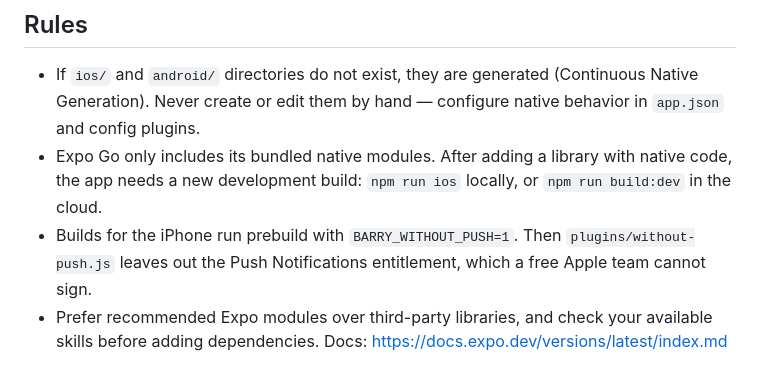
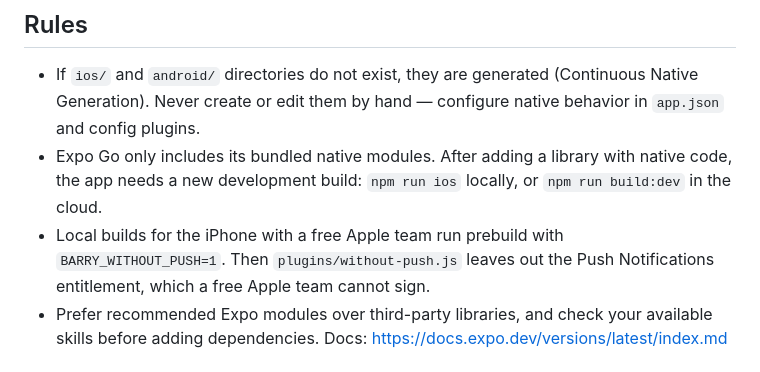
Before and after one commit to mircowidmer/barry, a Markdown page: AGENTS.md, the part around the change. Rendered like a GitHub page.

Commit message:
AGENTS.md limits BARRY_WITHOUT_PUSH to local builds with a free Apple team, as the builds guide does

```diff
--- a/AGENTS.md
+++ b/AGENTS.md
@@ -40,7 +40,7 @@ Docs: https://docs.expo.dev/eas/index.md
 
 - If `ios/` and `android/` directories do not exist, they are generated (Continuous Native Generation). Never create or edit them by hand — configure native behavior in `app.json` and config plugins.
 - Expo Go only includes its bundled native modules. After adding a library with native code, the app needs a new development build: `npm run ios` locally, or `npm run build:dev` in the cloud.
-- Builds for the iPhone run prebuild with `BARRY_WITHOUT_PUSH=1`. Then `plugins/without-push.js` leaves out the Push Notifications entitlement, which a free Apple team cannot sign.
+- Local builds for the iPhone with a free Apple team run prebuild with `BARRY_WITHOUT_PUSH=1`. Then `plugins/without-push.js` leaves out the Push Notifications entitlement, which a free Apple team cannot sign.
 - Prefer recommended Expo modules over third-party libraries, and check your available skills before adding dependencies. Docs: https://docs.expo.dev/versions/latest/index.md
 
 ## Read first
```
